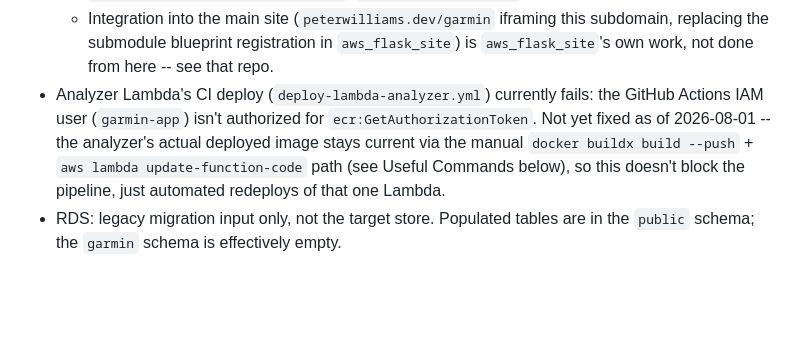
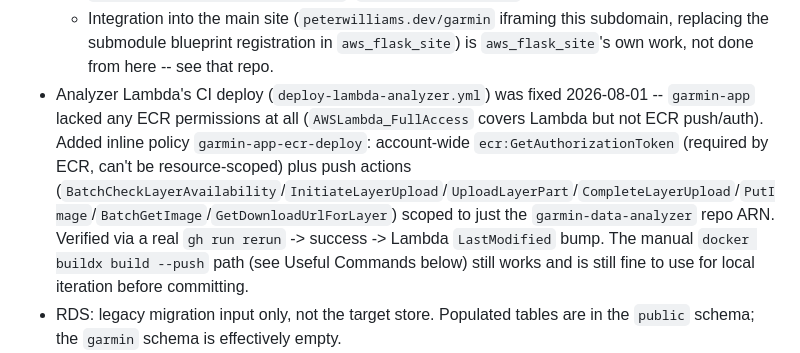
Before and after one commit to PWilliams272/garmin, a Markdown page: GARMIN_HANDOFF.md, the part around the change. Rendered like a GitHub page; blank space fills up the shorter version.

```diff
--- a/GARMIN_HANDOFF.md
+++ b/GARMIN_HANDOFF.md
@@ -34,7 +34,7 @@ Doesn't own: the public website shell, cross-repo deployment topology. If a chan
   - Reads S3 only: `GARMIN_VIEWER_SOURCE=s3` (plus `GARMIN_S3_BUCKET=my-garmin-data`, `GARMIN_RUNTIME_ENV=aws`) set via the systemd unit's `Environment=` lines, which `garmin/app/routes.py`'s `DEFAULT_SOURCE` reads so every route defaults to S3 without needing `?source=s3` on every request. AWS credentials come from the host's existing instance profile (`ec2-kaya-viewer-role`, extended additively with a `garmin-viewer-readonly` inline policy granting `s3:GetObject` on all of `my-garmin-data/*` -- started narrower, scoped to `curated/*`+`viewer_cache/*`, but broadened after the (now-deleted) legacy Bokeh route needed the `dashboards/*` prefix too; `s3:ListBucket` was already covered by `aws-monitor-readonly`'s wildcard prefix) -- **never create a competing instance profile**, this host only supports one at a time.
   - Cloudflare DNS: proxied A record, same pattern as `kaya`/`aws_monitor` (zone `08206cb111c3f96b54ecb3db3e5ccead`, `CLOUDFLARE_API_TOKEN` in local shell env, not this repo).
   - Integration into the main site (`peterwilliams.dev/garmin` iframing this subdomain, replacing the submodule blueprint registration in `aws_flask_site`) is `aws_flask_site`'s own work, not done from here -- see that repo.
-- Analyzer Lambda's CI deploy (`deploy-lambda-analyzer.yml`) currently fails: the GitHub Actions IAM user (`garmin-app`) isn't authorized for `ecr:GetAuthorizationToken`. Not yet fixed as of 2026-08-01 -- the analyzer's actual deployed image stays current via the manual `docker buildx build --push` + `aws lambda update-function-code` path (see Useful Commands below), so this doesn't block the pipeline, just automated redeploys of that one Lambda.
+- Analyzer Lambda's CI deploy (`deploy-lambda-analyzer.yml`) was fixed 2026-08-01 -- `garmin-app` lacked any ECR permissions at all (`AWSLambda_FullAccess` covers Lambda but not ECR push/auth). Added inline policy `garmin-app-ecr-deploy`: account-wide `ecr:GetAuthorizationToken` (required by ECR, can't be resource-scoped) plus push actions (`BatchCheckLayerAvailability`/`InitiateLayerUpload`/`UploadLayerPart`/`CompleteLayerUpload`/`PutImage`/`BatchGetImage`/`GetDownloadUrlForLayer`) scoped to just the `garmin-data-analyzer` repo ARN. Verified via a real `gh run rerun` -> success -> Lambda `LastModified` bump. The manual `docker buildx build --push` path (see Useful Commands below) still works and is still fine to use for local iteration before committing.
 - RDS: legacy migration input only, not the target store. Populated tables are in the `public` schema; the `garmin` schema is effectively empty.
 - AWS account `545009868532`, preferred operator profile `admin` (`arn:aws:iam::545009868532:user/pw-admin-cli`), region `us-east-2`. Profiles `personal`/`garmin` also exist; retry under `admin` if a command fails under `garmin`.
 
```
Also changed, not shown: GAME_PLAN.md (+1 -1 lines).
